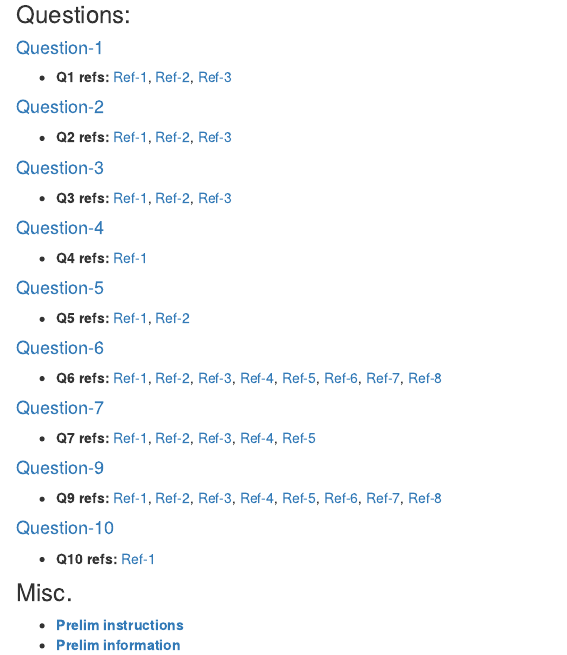
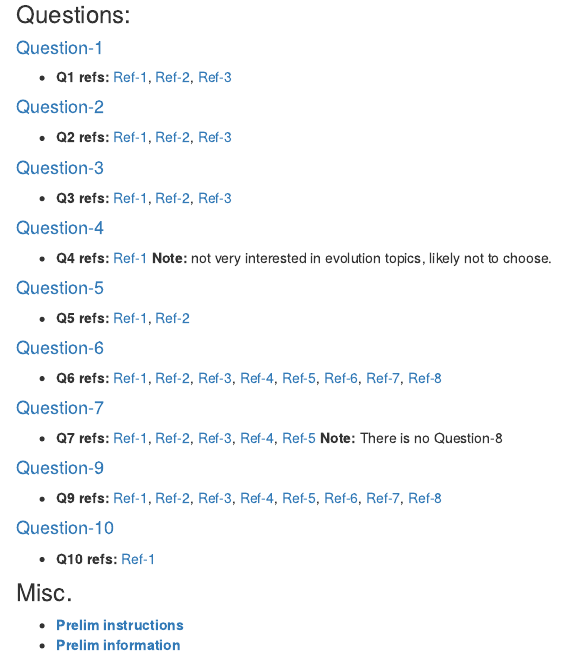
Before and after one commit to chenh19/prelim, an R Markdown document (notes/index.Rmd): the page in a window 1100 px wide, from 250 px down. Rendered offline with R 4.5, knitr and Pandoc, with nearby package versions; drawn as R Markdown's standard HTML page in place of the format the file asks for.

Commit message:
wflow_publish("./notes/*.Rmd")

```diff
--- a/notes/index.Rmd
+++ b/notes/index.Rmd
@@ -38,6 +38,7 @@ editor_options:
 
 #### [Question-4](https://chenh19.github.io/prelim/GGSB_questions_2022/GGSB_Question_4/GGSB_Prelim_Question_4.pdf)
 - **Q4 refs: ** [Ref-1](https://chenh19.github.io/prelim/GGSB_questions_2022/GGSB_Question_4/Question_4-Reference_1.pdf)
+**Note:** not very interested in evolution topics, likely not to choose.
 
 #### [Question-5](https://chenh19.github.io/prelim/GGSB_questions_2022/GGSB_Question_5/GGSB_Prelim_Question_5.pdf)
 - **Q5 refs: ** [Ref-1](https://chenh19.github.io/prelim/GGSB_questions_2022/GGSB_Question_5/Question_5-Reference_1.pdf),
@@ -59,6 +60,7 @@ editor_options:
                 [Ref-3](https://chenh19.github.io/prelim/GGSB_questions_2022/GGSB_Question_7/Question_7-Reference_3.pdf),
                 [Ref-4](https://chenh19.github.io/prelim/GGSB_questions_2022/GGSB_Question_7/Question_7-Reference_4.pdf),
                 [Ref-5](https://chenh19.github.io/prelim/GGSB_questions_2022/GGSB_Question_7/Question_7-Reference_5.pdf)
+**Note:** There is no Question-8
 
 #### [Question-9](https://chenh19.github.io/prelim/GGSB_questions_2022/GGSB_Question_9/GGSB_Prelim_Question_9.pdf)
 - **Q9 refs: ** [Ref-1](https://chenh19.github.io/prelim/GGSB_questions_2022/GGSB_Question_9/Question_9-Reference_1.pdf),
```
